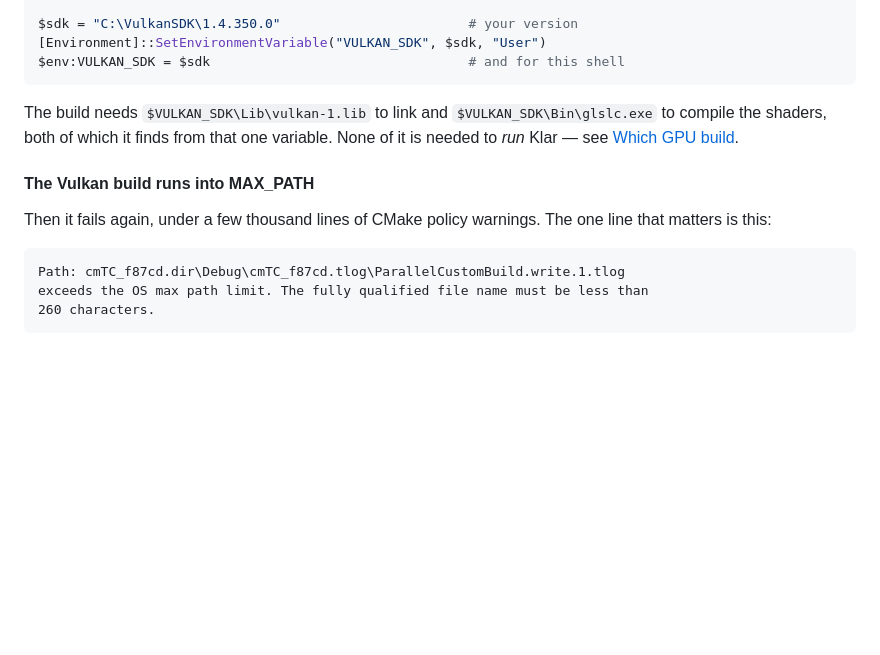
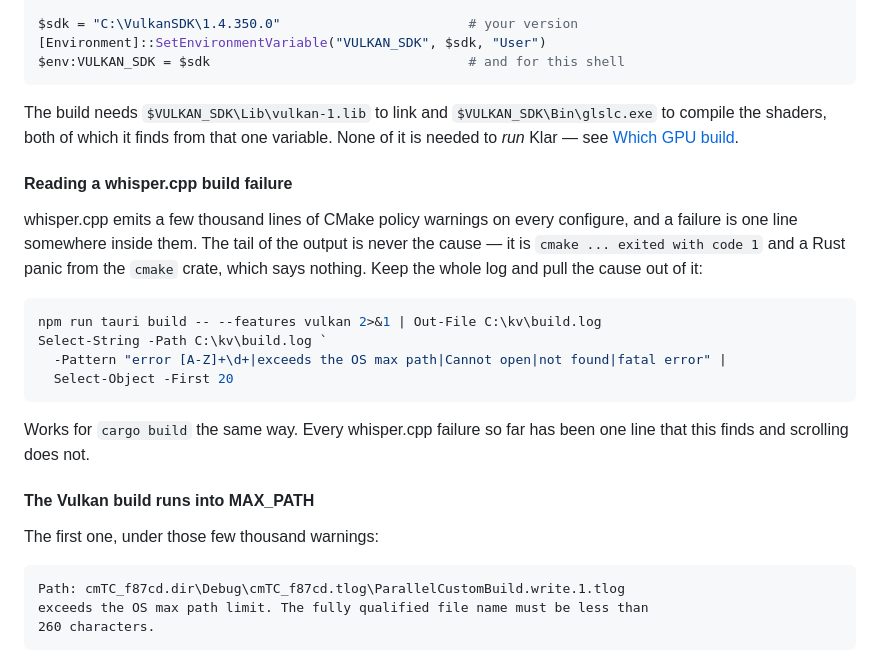
Before and after one commit to Darakhamia/Klar, a Markdown page: README.md, the part around the change. Drawn GitHub-style; blank space fills up the shorter version.

Commit message:
Stop scrolling for the cause of a whisper.cpp build failure
Three failures in a row have been one line buried under a few thousand
CMake policy warnings, with a tail that says only "exited with code 1"
and a panic from the cmake crate. README now has the Select-String
recipe that pulls the line out instead.

Co-Authored-By: Claude Opus 5 <noreply@anthropic.com>
Claude-Session: https://claude.ai/code/session_019c8NruB9MkfSDkmMDWDUjz

````diff
--- a/README.md
+++ b/README.md
@@ -107,10 +107,27 @@ The build needs `$VULKAN_SDK\Lib\vulkan-1.lib` to link and `$VULKAN_SDK\Bin\glsl
 to compile the shaders, both of which it finds from that one variable. None of
 it is needed to *run* Klar — see [Which GPU build](#which-gpu-build).
 
+#### Reading a whisper.cpp build failure
+
+whisper.cpp emits a few thousand lines of CMake policy warnings on every
+configure, and a failure is one line somewhere inside them. The tail of the
+output is never the cause — it is `cmake ... exited with code 1` and a Rust
+panic from the `cmake` crate, which says nothing. Keep the whole log and pull
+the cause out of it:
+
+```powershell
+npm run tauri build -- --features vulkan 2>&1 | Out-File C:\kv\build.log
+Select-String -Path C:\kv\build.log `
+  -Pattern "error [A-Z]+\d+|exceeds the OS max path|Cannot open|not found|fatal error" |
+  Select-Object -First 20
+```
+
+Works for `cargo build` the same way. Every whisper.cpp failure so far has been
+one line that this finds and scrolling does not.
+
 #### The Vulkan build runs into MAX_PATH
 
-Then it fails again, under a few thousand lines of CMake policy warnings. The
-one line that matters is this:
+The first one, under those few thousand warnings:
 
 ```
 Path: cmTC_f87cd.dir\Debug\cmTC_f87cd.tlog\ParallelCustomBuild.write.1.tlog
````
